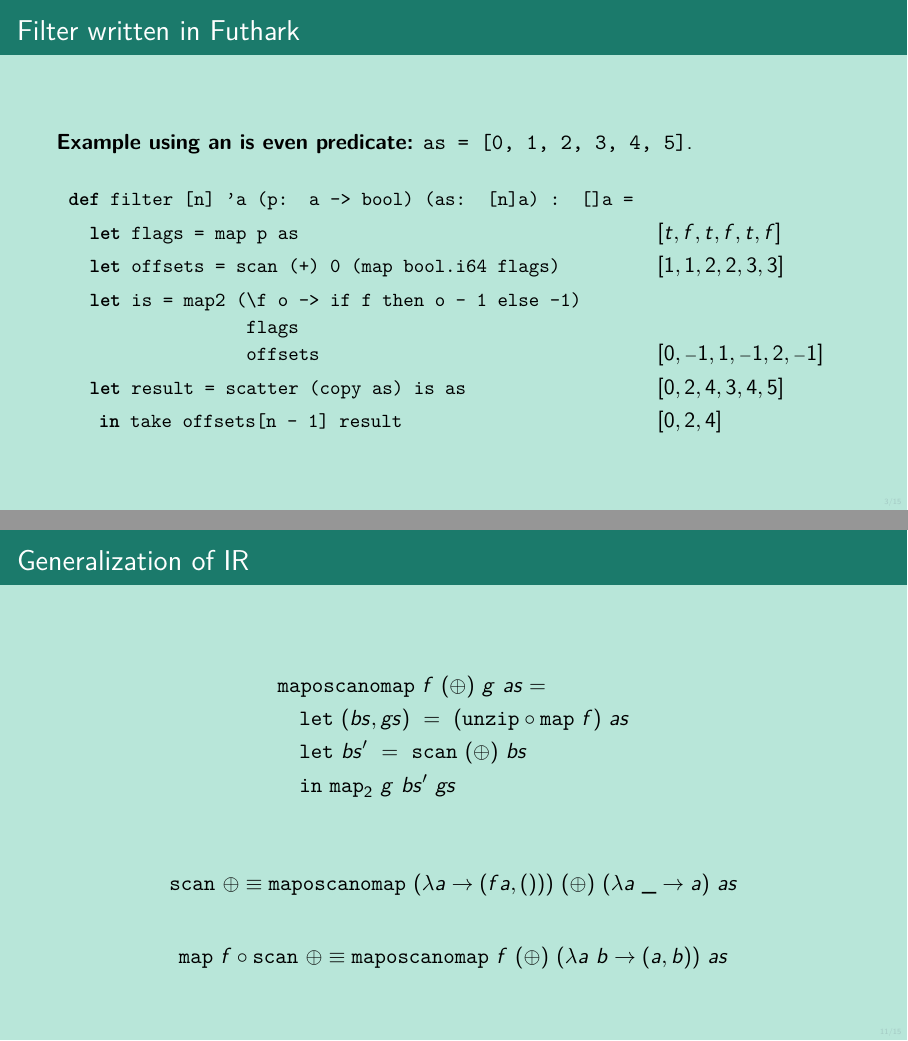
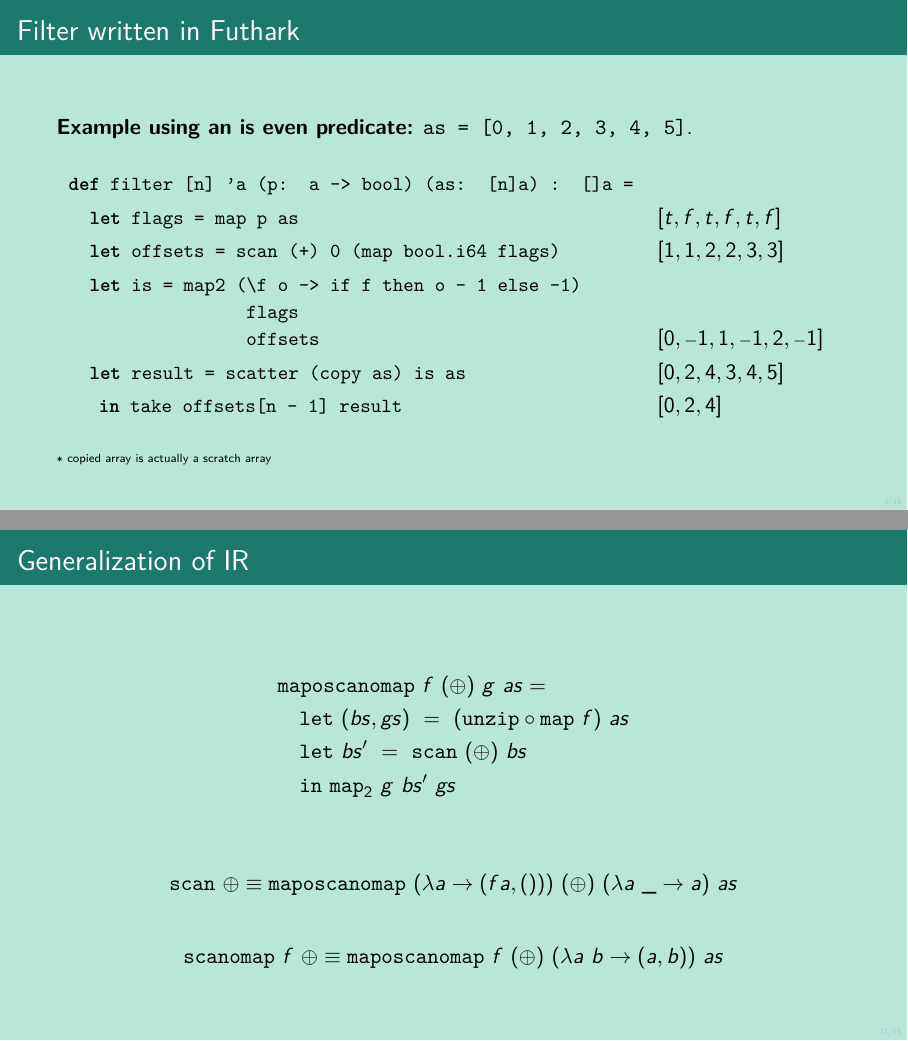
Before and after one commit to LiljeDue/coplaws-2026, LaTeX slides (slides.tex): pages 9 and 20 of 24, joined at a grey line. Compiled offline with pdfLaTeX.

Commit message:
corrections.

```diff
--- a/slides.tex
+++ b/slides.tex
@@ -144,7 +144,8 @@
 {\ttfamily\small\quad\textbf{let} result = scatter (copy as) is as} & \visible<6->{$[0, 2, 4, 3, 4, 5]$}\\[0.3em]
 {\ttfamily\small\quad\:\:\textbf{in} take~offsets[n - 1]~result} & \visible<7->{$[0, 2, 4]$}\\[0.3em]
 \end{tabular}
-
+\vfill
+{\tiny \textasteriskcentered{} copied array is actually a scratch array}
 \end{frame}
 
 \begin{frame}{Filter written in Futhark}
@@ -324,7 +325,7 @@ Scatter, expressed via accumulators:
   \Scan~\oplus \equiv \kw{maposcanomap}~(\lambda a \to (\id{f} a, ()) )~(\oplus)~(\lambda a~\_ \to a)~\id{as} \\[20pt]
 }
 \visible<3->{
-  \Map~\id{f} \circ \Scan~\oplus \equiv \kw{maposcanomap}~\id{f}~(\oplus)~(\lambda a~b \to (a, b))~\id{as}
+  \kw{scanomap}~\id{f}~\oplus \equiv \kw{maposcanomap}~\id{f}~(\oplus)~(\lambda a~b \to (a, b))~\id{as}
 }
 \end{gather*}
 
```
Also changed, not shown: slides.pdf.
